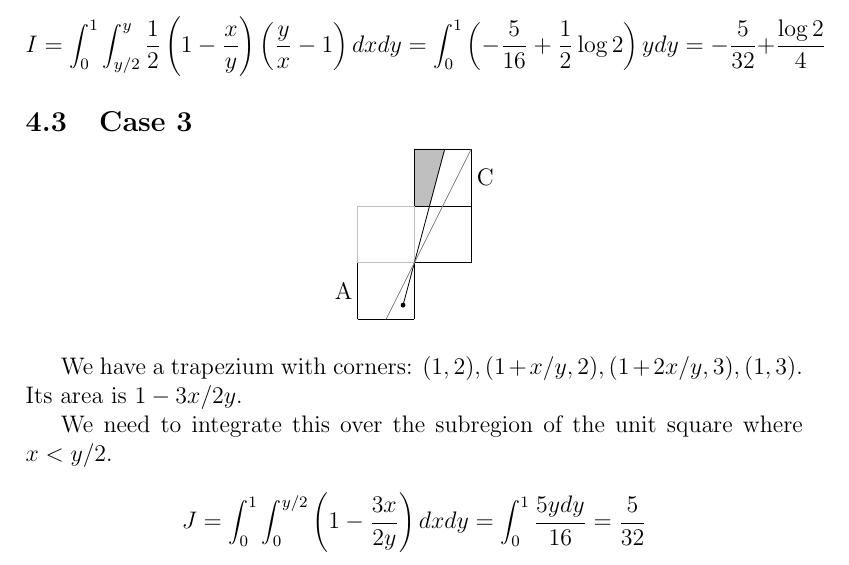
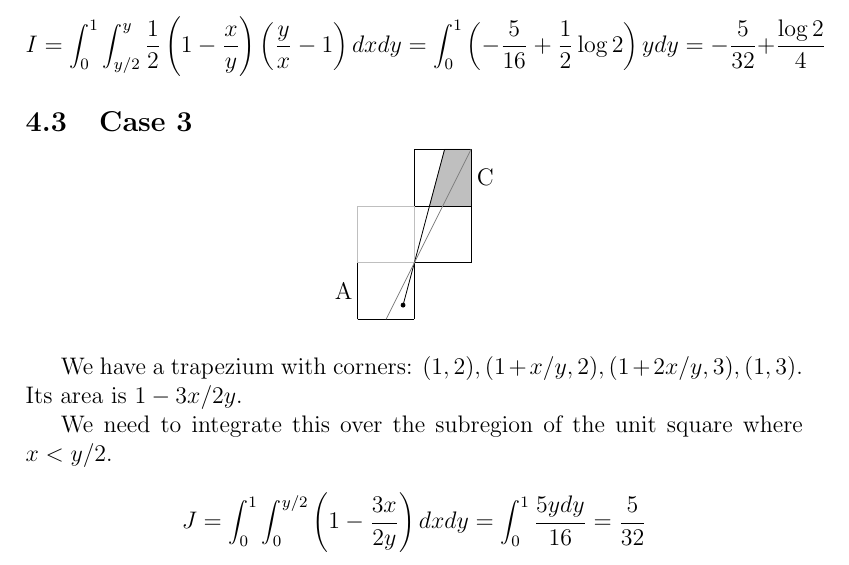
Before and after one commit to dpiponi/polyomino, a LaTeX document (convexity.tex): part of page 3 of 4, cut so that both start at the same text. Compiled offline with pdfLaTeX.

Commit message:
Wrong trapezium fixed

```diff
--- a/convexity.tex
+++ b/convexity.tex
@@ -115,7 +115,7 @@ I =
 \subsection{Case 3}
 \begin{center}
 \begin{tikzpicture}
-\filldraw [lightgray] (1,3)--(1,2)--(1.26667,2)--(1.53333,3)--(1,3);
+\filldraw [lightgray] (2,3)--(2,2)--(1.26667,2)--(1.53333,3)--(2,3);
 \draw[] (1,1) grid (2,3);
 \draw[] (0,0) grid (1,1);
 \draw[lightgray] (0,1) grid (1,2);
```
Also changed, not shown: convexity.pdf.
